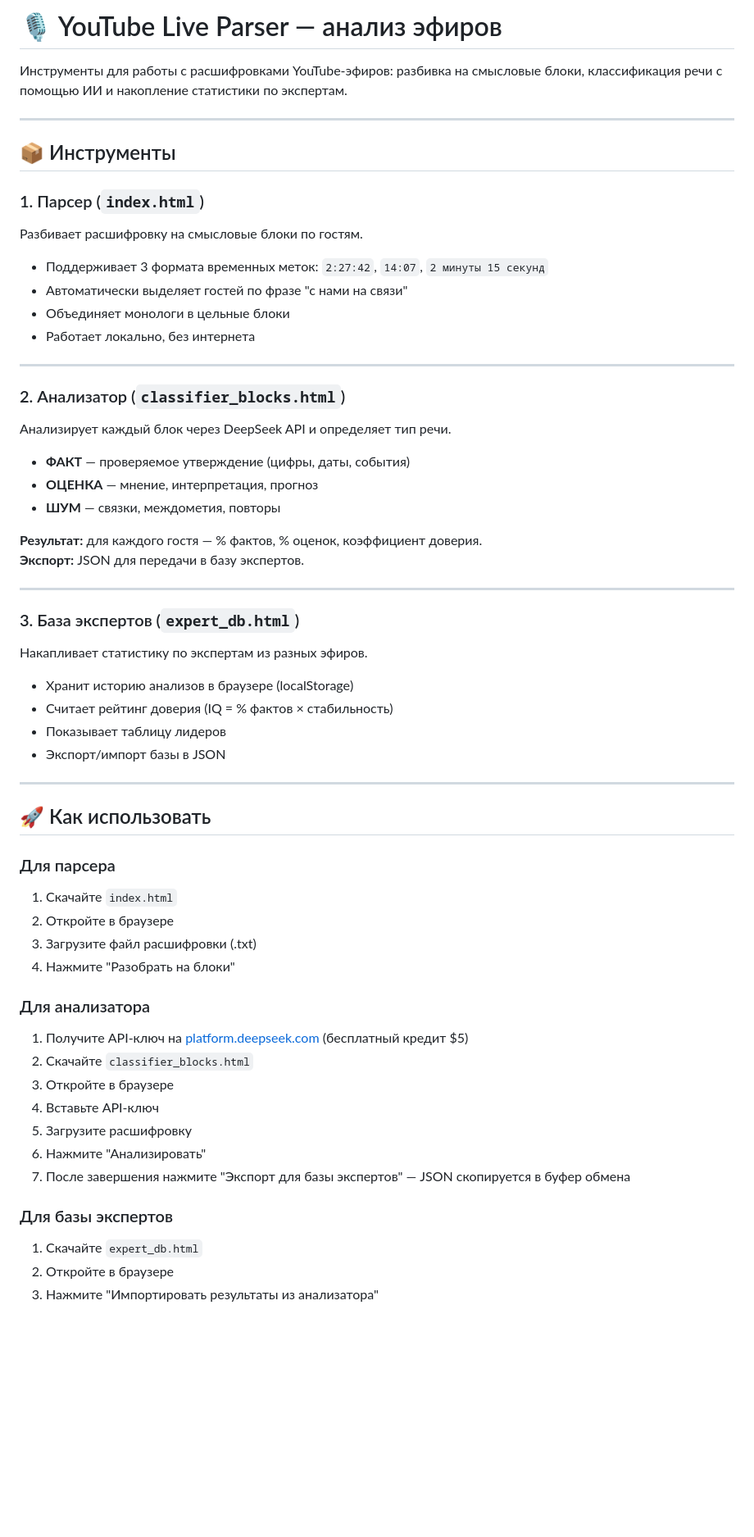
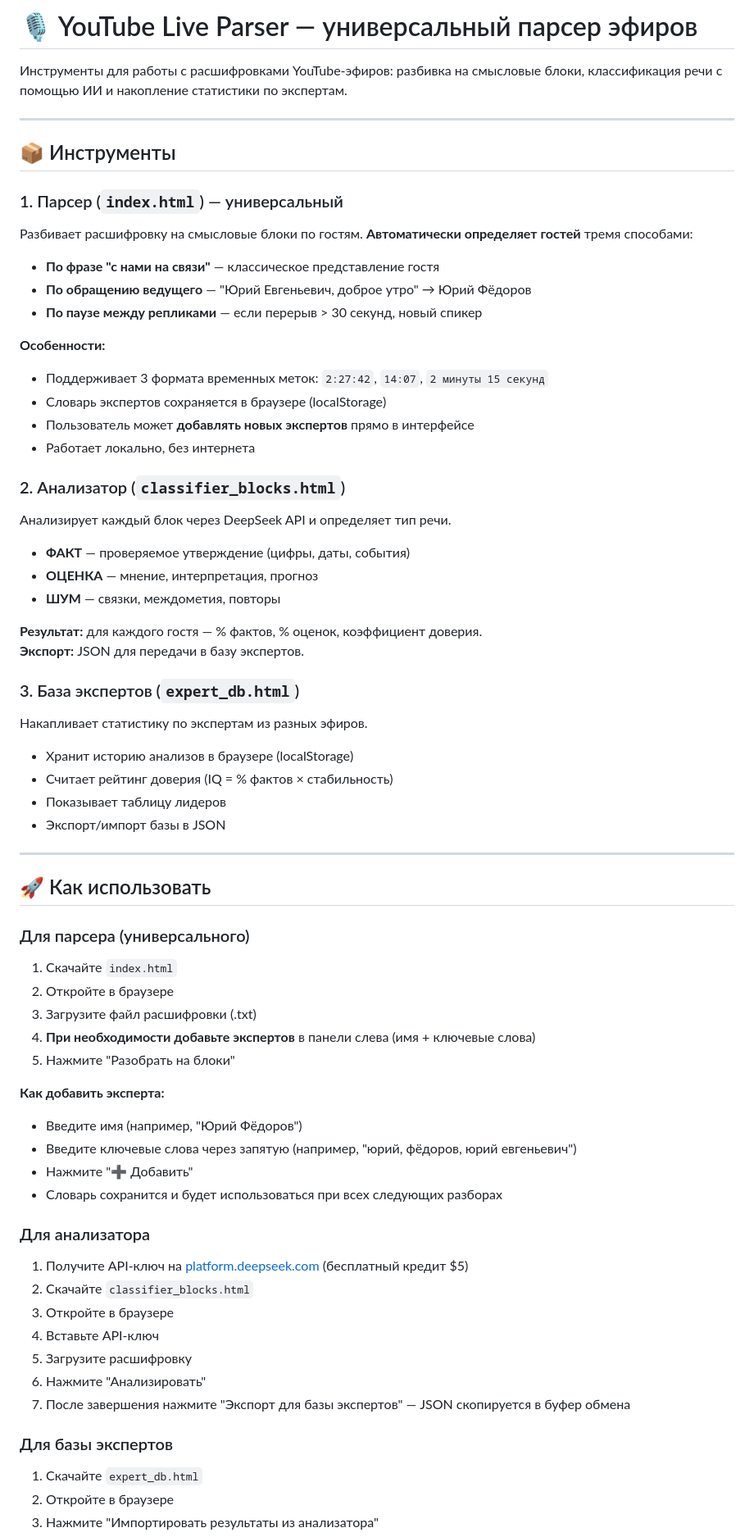
Before and after one commit to rekaasb/youtube-live-parser, a Markdown page: README.md, the part around one of its changes. Shown at 82% size. Drawn GitHub-style; blank space fills up the shorter version.

```diff
--- a/README.md
+++ b/README.md
@@ -1,4 +1,4 @@
-# 🎙️ YouTube Live Parser — анализ эфиров
+# 🎙️ YouTube Live Parser — универсальный парсер эфиров
 
 Инструменты для работы с расшифровками YouTube-эфиров: разбивка на смысловые блоки, классификация речи с помощью ИИ и накопление статистики по экспертам.
 
@@ -6,15 +6,18 @@
 
 ## 📦 Инструменты
 
-### 1. Парсер (`index.html`)
-Разбивает расшифровку на смысловые блоки по гостям.
+### 1. Парсер (`index.html`) — универсальный
+Разбивает расшифровку на смысловые блоки по гостям. **Автоматически определяет гостей** тремя способами:
 
+- **По фразе "с нами на связи"** — классическое представление гостя
+- **По обращению ведущего** — "Юрий Евгеньевич, доброе утро" → Юрий Фёдоров
+- **По паузе между репликами** — если перерыв > 30 секунд, новый спикер
+
+**Особенности:**
 - Поддерживает 3 формата временных меток: `2:27:42`, `14:07`, `2 минуты 15 секунд`
-- Автоматически выделяет гостей по фразе "с нами на связи"
-- Объединяет монологи в цельные блоки
+- Словарь экспертов сохраняется в браузере (localStorage)
+- Пользователь может **добавлять новых экспертов** прямо в интерфейсе
 - Работает локально, без интернета
-
----
 
 ### 2. Анализатор (`classifier_blocks.html`)
 Анализирует каждый блок через DeepSeek API и определяет тип речи.
@@ -25,8 +28,6 @@
 
 **Результат:** для каждого гостя — % фактов, % оценок, коэффициент доверия.
 **Экспорт:** JSON для передачи в базу экспертов.
-
----
 
 ### 3. База экспертов (`expert_db.html`)
 Накапливает статистику по экспертам из разных эфиров.
@@ -40,13 +41,22 @@
 
 ## 🚀 Как использовать
 
-### Для парсера
+### Для парсера (универсального)
+
 1. Скачайте `index.html`
 2. Откройте в браузере
 3. Загрузите файл расшифровки (.txt)
-4. Нажмите "Разобрать на блоки"
+4. **При необходимости добавьте экспертов** в панели слева (имя + ключевые слова)
+5. Нажмите "Разобрать на блоки"
+
+**Как добавить эксперта:**
+- Введите имя (например, "Юрий Фёдоров")
+- Введите ключевые слова через запятую (например, "юрий, фёдоров, юрий евгеньевич")
+- Нажмите "➕ Добавить"
+- Словарь сохранится и будет использоваться при всех следующих разборах
 
 ### Для анализатора
+
 1. Получите API-ключ на [platform.deepseek.com](https://platform.deepseek.com) (бесплатный кредит $5)
 2. Скачайте `classifier_blocks.html`
 3. Откройте в браузере
@@ -56,6 +66,7 @@
 7. После завершения нажмите "Экспорт для базы экспертов" — JSON скопируется в буфер обмена
 
 ### Для базы экспертов
+
 1. Скачайте `expert_db.html`
 2. Откройте в браузере
 3. Нажмите "Импортировать результаты из анализатора"
```
Also changed, not shown: other parts of README.md (+9 -2 lines).
